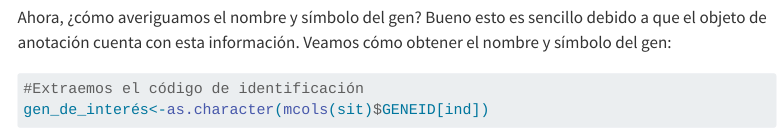
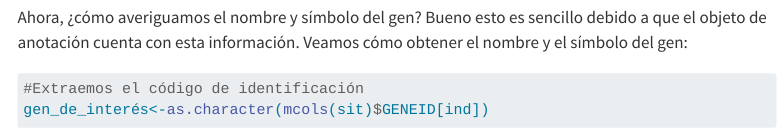
Before and after one commit to pipaber/Bioinformatica, a Quarto document (posts/GRanges List/index.qmd): the page in a window 1100 px wide, from 7400 px down. Rendered offline with R 4.5, knitr and Pandoc in place of Quarto, with nearby package versions; some code elsewhere in the file could not run offline; menus at the side of the page are left out; long lines of code are wrapped.

Commit message:
redaction

````diff
--- a/posts/GRanges List/index.qmd
+++ b/posts/GRanges List/index.qmd
@@ -246,7 +255,7 @@ sit[ind]
 
 Podemos ver que está en el cromosoma 11 y tiene el id del gen es 2101.
 
-Ahora, ¿cómo averiguamos el nombre y símbolo del gen? Bueno esto es sencillo debido a que el objeto de anotación cuenta con esta información. Veamos cómo obtener el nombre y símbolo del gen:
+Ahora, ¿cómo averiguamos el nombre y símbolo del gen? Bueno esto es sencillo debido a que el objeto de anotación cuenta con esta información. Veamos cómo obtener el nombre y el símbolo del gen:
 
 ```{r}
 #Extraemos el código de identificación
````
Also changed, not shown: posts/GRanges List/index.qmd (15 more changed lines).
